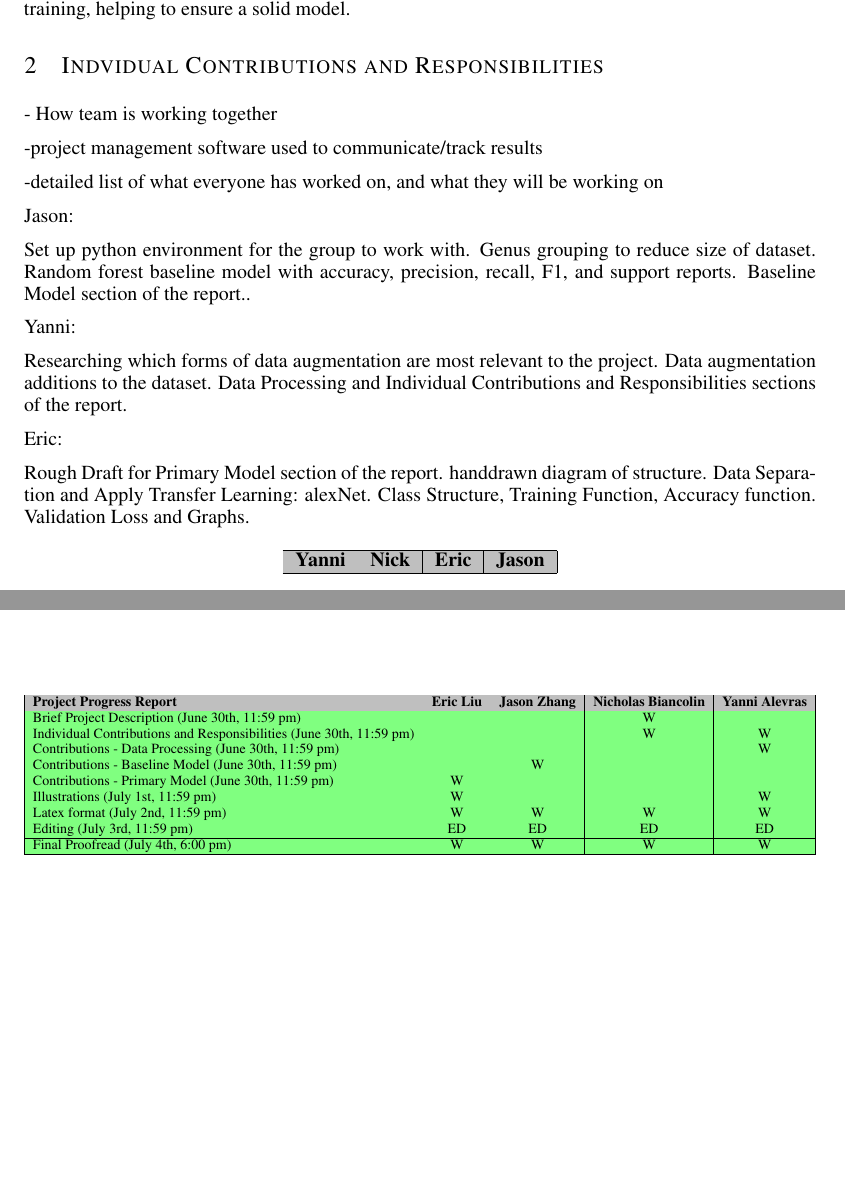
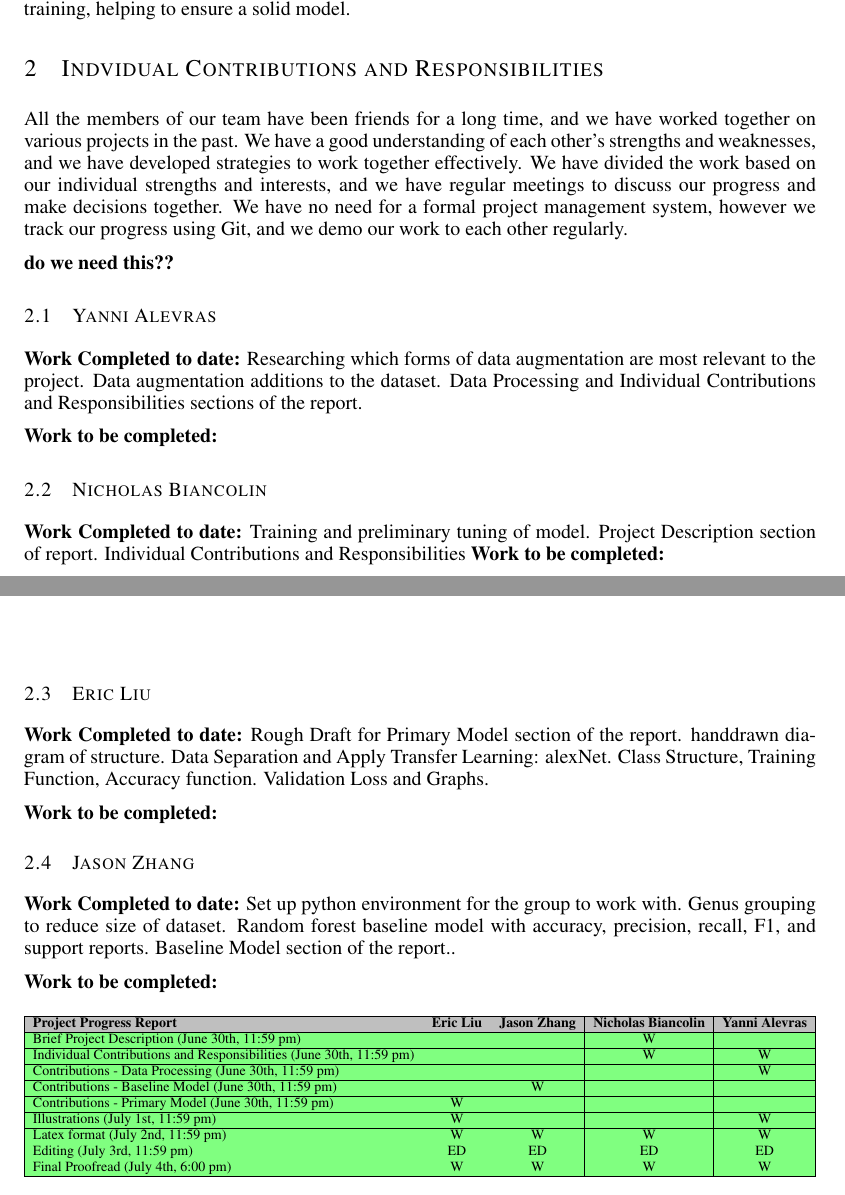
Before and after one commit to nbiancolin/convolutional-neural-nuts, a LaTeX document (tex/progress_report/progress_report.tex): two parts of pages 1 and 2 of 8, joined at a grey line, cut so that both start at the same text, the shorter picture padded with empty space. Compiled offline with pdfLaTeX.

Commit message:
contributions section of document

```diff
--- a/tex/progress_report/progress_report.tex
+++ b/tex/progress_report/progress_report.tex
@@ -66,36 +66,40 @@ We believe deep learning is a suitable approach for this task as deep learning m
 \section{Indvidual Contributions and Responsibilities}
 \label{sec:individual_contributions_and_responsibilities}
 
-- How team is working together
+All the members of our team have been friends for a long time, and we have worked together on various projects in the past. We have a good understanding of each other's strengths and weaknesses, and we have developed strategies to work together effectively. We have divided the work based on our individual strengths and interests, and we have regular meetings to discuss our progress and make decisions together. We have no need for a formal project management system, however we track our progress using Git, and we demo our work to each other regularly.
 
+\textbf{do we need this??}
 
--project management software used to communicate/track results
+\subsection{Yanni Alevras}
+\label{subsec:yanni_alevras}
 
+\textbf{Work Completed to date:}
+Researching which forms of data augmentation are most relevant to the project. Data augmentation additions to the dataset. Data Processing and Individual Contributions and Responsibilities sections of the report.
 
--detailed list of what everyone has worked on, and what they will be working on
+\textbf{Work to be completed:}
 
-Jason:
+\subsection{Nicholas Biancolin}
+\label{subsec:nicholas_biancolin}
 
+\textbf{Work Completed to date:}
+Training and preliminary tuning of model. Project Description section of report. Individual Contributions and Responsibilities
+\textbf{Work to be completed:}
+
+\subsection{Eric Liu}
+\label{subsec:eric_liu}
+
+\textbf{Work Completed to date:}
+Rough Draft for Primary Model section of the report. handdrawn diagram of structure. Data Separation and Apply Transfer Learning: alexNet. Class Structure, Training Function, Accuracy function. Validation Loss and Graphs.
+
+\textbf{Work to be completed:}
+
+\subsection{Jason Zhang}
+\label{subsec:jason_zhang}
+
+\textbf{Work Completed to date:}
 Set up python environment for the group to work with. Genus grouping to reduce size of dataset. Random forest baseline model with accuracy, precision, recall, F1, and support reports. Baseline Model section of the report..
 
-Yanni:
-
-Researching which forms of data augmentation are most relevant to the project. Data augmentation additions to the dataset. Data Processing and Individual Contributions and Responsibilities sections of the report.
-
-Eric:
-
-Rough Draft for Primary Model section of the report. handdrawn diagram of structure. Data Separation and Apply Transfer Learning: alexNet. Class Structure, Training Function, Accuracy function. Validation Loss and Graphs.
-
-\begin{center}
-\begin{tabular}{ |c|c|c|c| }
-\hline
-\rowcolor{gray!50}
-\textbf{Yanni} & \textbf{Nick} & \textbf{Eric} & \textbf{Jason} \\
-\hline
-
-
-\end{tabular}
-\end{center}
+\textbf{Work to be completed:}
 
 \begin{table}[ht]
     \centering
```
